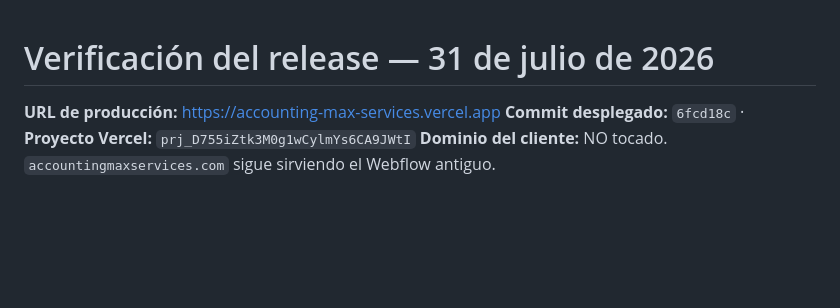
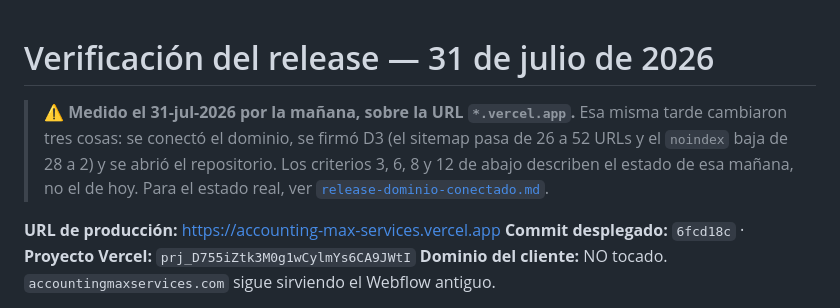
Before and after one commit to Senavia-Corp/accounting-max-services, a Markdown page: entrega/release-verificacion.md, the part around the change. Rendered like a GitHub page; blank space fills up the shorter version.

```diff
--- a/entrega/release-verificacion.md
+++ b/entrega/release-verificacion.md
@@ -1,4 +1,10 @@
 # Verificación del release — 31 de julio de 2026
+
+> ⚠️ **Medido el 31-jul-2026 por la mañana, sobre la URL `*.vercel.app`.** Esa misma
+> tarde cambiaron tres cosas: se conectó el dominio, se firmó D3 (el sitemap pasa de 26
+> a 52 URLs y el `noindex` baja de 28 a 2) y se abrió el repositorio. Los criterios 3,
+> 6, 8 y 12 de abajo describen el estado de esa mañana, no el de hoy. Para el estado
+> real, ver [`release-dominio-conectado.md`](release-dominio-conectado.md).
 
 **URL de producción:** <https://accounting-max-services.vercel.app>
 **Commit desplegado:** `6fcd18c` · **Proyecto Vercel:** `prj_D755iZtk3M0g1wCylmYs6CA9JWtI`
```
Also changed, not shown: entrega/release-dominio-conectado.md (added, +95 -0 lines), entrega/release-pendiente-dominio.md (+5 -0 lines).
